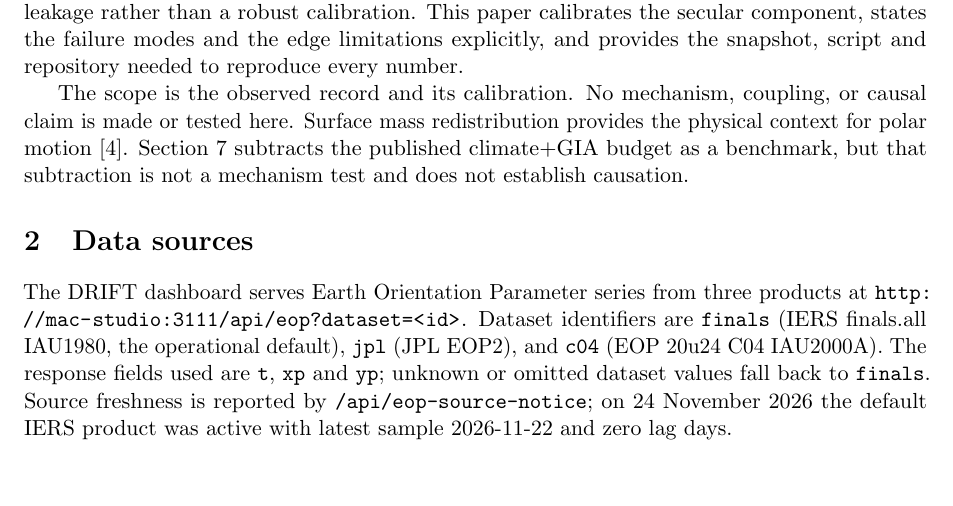
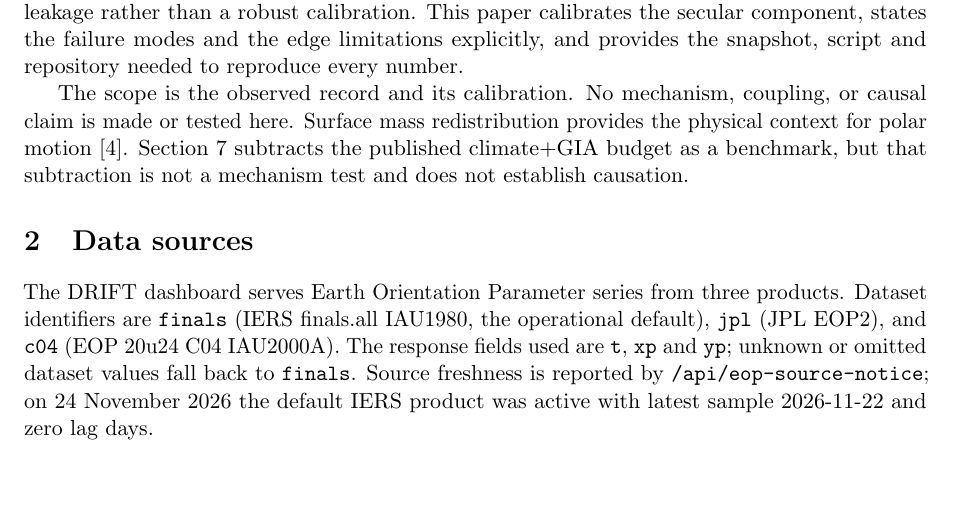
Before and after one commit to nobulart/polar-motion, a LaTeX paper (main.tex): part of page 1 of 13, cut so that both start at the same text. Compiled offline with pdfLaTeX.

Commit message:
Craig edit: remove Studio API URL from Data sources; rebuild PDF

```diff
--- a/main.tex
+++ b/main.tex
@@ -31,7 +31,7 @@ The scope is the observed record and its calibration. No mechanism, coupling, or
 
 \section{Data sources}
 
-The DRIFT dashboard serves Earth Orientation Parameter series from three products at \url{http://mac-studio:3111/api/eop?dataset=<id>}. Dataset identifiers are \texttt{finals} (IERS finals.all IAU1980, the operational default), \texttt{jpl} (JPL EOP2), and \texttt{c04} (EOP 20u24 C04 IAU2000A). The response fields used are \texttt{t}, \texttt{xp} and \texttt{yp}; unknown or omitted dataset values fall back to \texttt{finals}. Source freshness is reported by \texttt{/api/eop-source-notice}; on 24 November 2026 the default IERS product was active with latest sample 2026-11-22 and zero lag days.
+The DRIFT dashboard serves Earth Orientation Parameter series from three products. Dataset identifiers are \texttt{finals} (IERS finals.all IAU1980, the operational default), \texttt{jpl} (JPL EOP2), and \texttt{c04} (EOP 20u24 C04 IAU2000A). The response fields used are \texttt{t}, \texttt{xp} and \texttt{yp}; unknown or omitted dataset values fall back to \texttt{finals}. Source freshness is reported by \texttt{/api/eop-source-notice}; on 24 November 2026 the default IERS product was active with latest sample 2026-11-22 and zero lag days.
 
 {\sloppy
 The upstream products are public: the IERS Earth Orientation Center at \url{https://datacenter.iers.org} and JPL EOP2 at \url{https://eop2-external.jpl.nasa.gov/eop2/latest_eop2.long}. The three products draw on the same VLBI, GPS and SLR observational base; they are different reductions of one measurement system, so agreement across them is consistency rather than independent corroboration. Before 1973 the JPL and C04 series include optical astrometry with errors of tens of milliarcseconds, comparable to the metre-scale differences in net displacement reported below.
```
Also changed, not shown: main.pdf.
